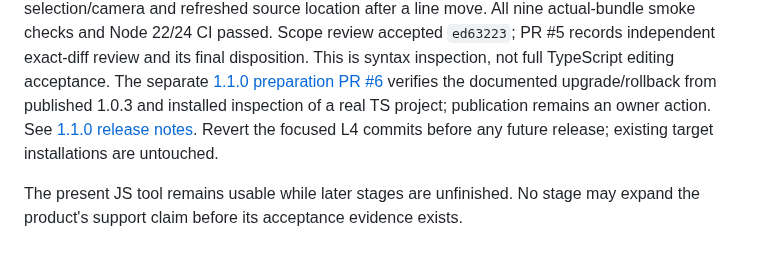
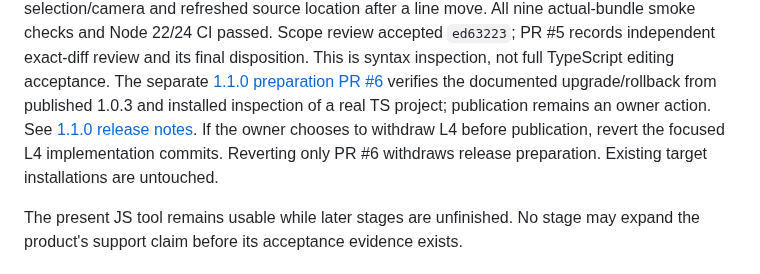
Before and after one commit to OnFiala/agent.mind, a Markdown page: ROADMAP.md, the part around the change. Rendered like a GitHub page.

Commit message:
Clarify that L4 rollback is conditional on withdrawal

```diff
--- a/ROADMAP.md
+++ b/ROADMAP.md
@@ -97,8 +97,10 @@ checks and Node 22/24 CI passed. Scope review accepted `ed63223`; PR #5 records
 independent exact-diff review and its final disposition. This is syntax inspection, not full TypeScript editing acceptance.
 The separate [1.1.0 preparation PR #6](https://github.com/OnFiala/agent.mind/pull/6) verifies the documented upgrade/rollback
 from published 1.0.3 and installed inspection of a real TS project; publication
-remains an owner action. See [1.1.0 release notes](docs/releases/1.1.0.md). Revert the focused L4 commits before any future release;
-existing target installations are untouched.
+remains an owner action. See [1.1.0 release notes](docs/releases/1.1.0.md).
+If the owner chooses to withdraw L4 before publication, revert the focused L4
+implementation commits. Reverting only PR #6 withdraws release preparation.
+Existing target installations are untouched.
 
 The present JS tool remains usable while later stages are unfinished. No stage may
 expand the product's support claim before its acceptance evidence exists.
```
